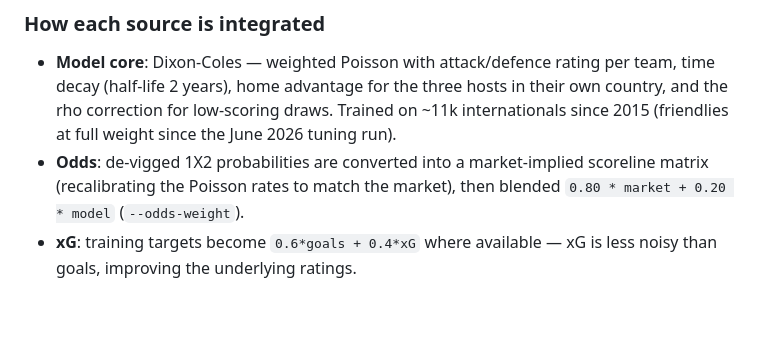
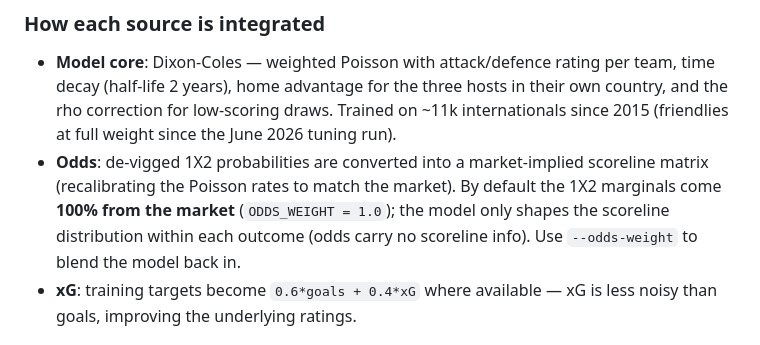
Before and after one commit to SergioLlana/world-cup-predictor, a Markdown page: README.md, the part around the change. Drawn GitHub-style; blank space fills up the shorter version.

```diff
--- a/README.md
+++ b/README.md
@@ -93,8 +93,10 @@ knockout picks.
   Trained on ~11k internationals since 2015 (friendlies at full weight since
   the June 2026 tuning run).
 - **Odds**: de-vigged 1X2 probabilities are converted into a market-implied
-  scoreline matrix (recalibrating the Poisson rates to match the market),
-  then blended `0.80 * market + 0.20 * model` (`--odds-weight`).
+  scoreline matrix (recalibrating the Poisson rates to match the market).
+  By default the 1X2 marginals come **100% from the market** (`ODDS_WEIGHT =
+  1.0`); the model only shapes the scoreline distribution within each outcome
+  (odds carry no scoreline info). Use `--odds-weight` to blend the model back in.
 - **xG**: training targets become `0.6*goals + 0.4*xG` where available —
   xG is less noisy than goals, improving the underlying ratings.
 
```
Also changed, not shown: docs/data-sources.md (+4 -2 lines), docs/model-explained.md (+8 -5 lines).
